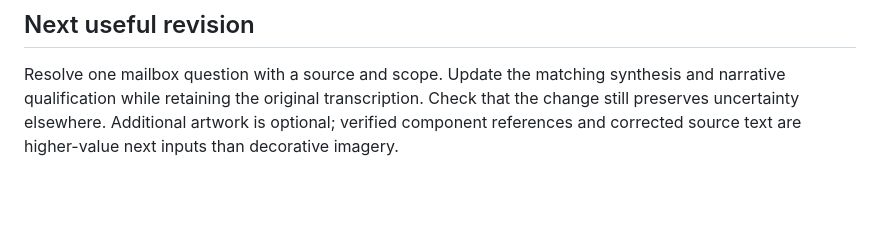
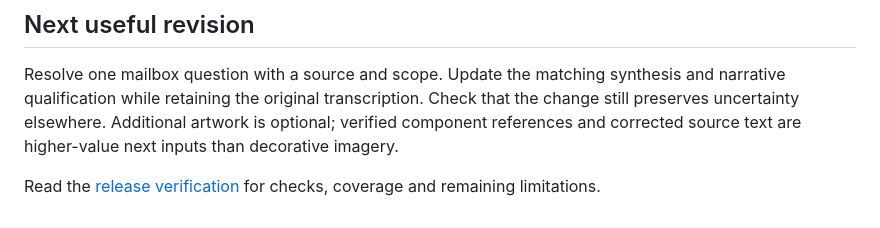
Before and after one commit to jamangi/Trinity-Hub, a Markdown page: notes/README.md, the part around the change. Drawn GitHub-style; blank space fills up the shorter version.

```diff
--- a/notes/README.md
+++ b/notes/README.md
@@ -40,3 +40,5 @@ A public repository exposes its repository-only documents too. Excluding random
 ## Next useful revision
 
 Resolve one mailbox question with a source and scope. Update the matching synthesis and narrative qualification while retaining the original transcription. Check that the change still preserves uncertainty elsewhere. Additional artwork is optional; verified component references and corrected source text are higher-value next inputs than decorative imagery.
+
+Read the [release verification](VERIFICATION.md) for checks, coverage and remaining limitations.
```
Also changed, not shown: README.md (+2 -0 lines), notes/VERIFICATION.md (added, +48 -0 lines).
